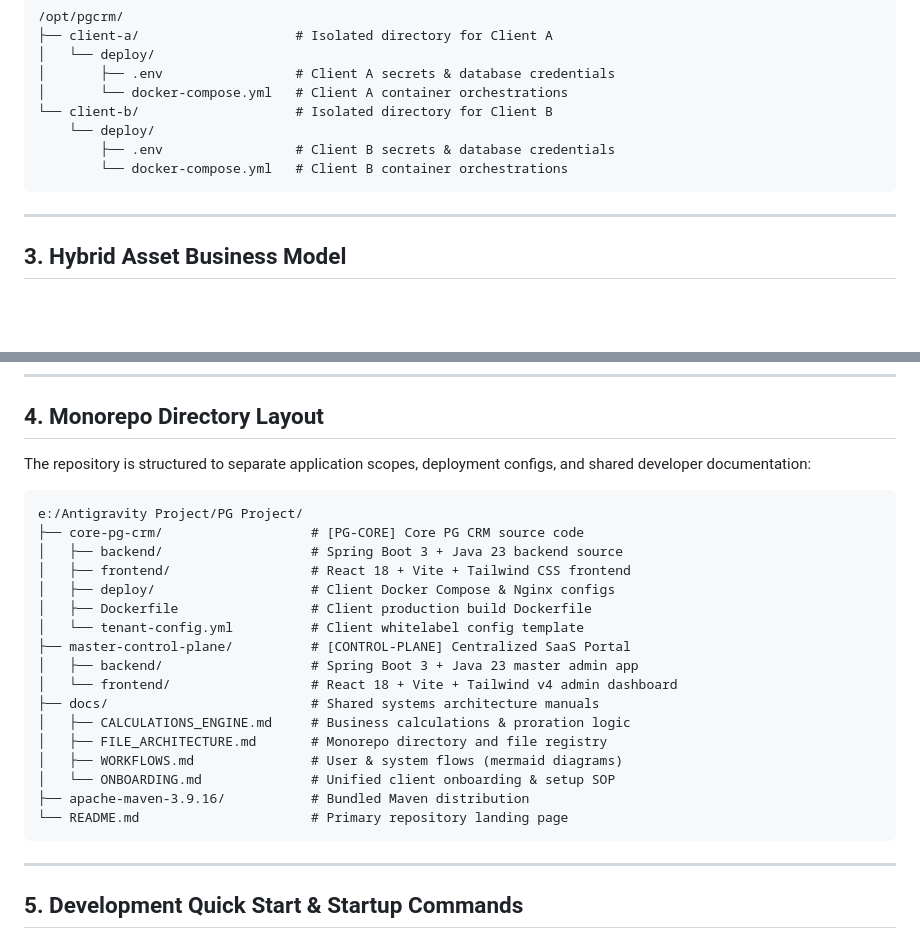
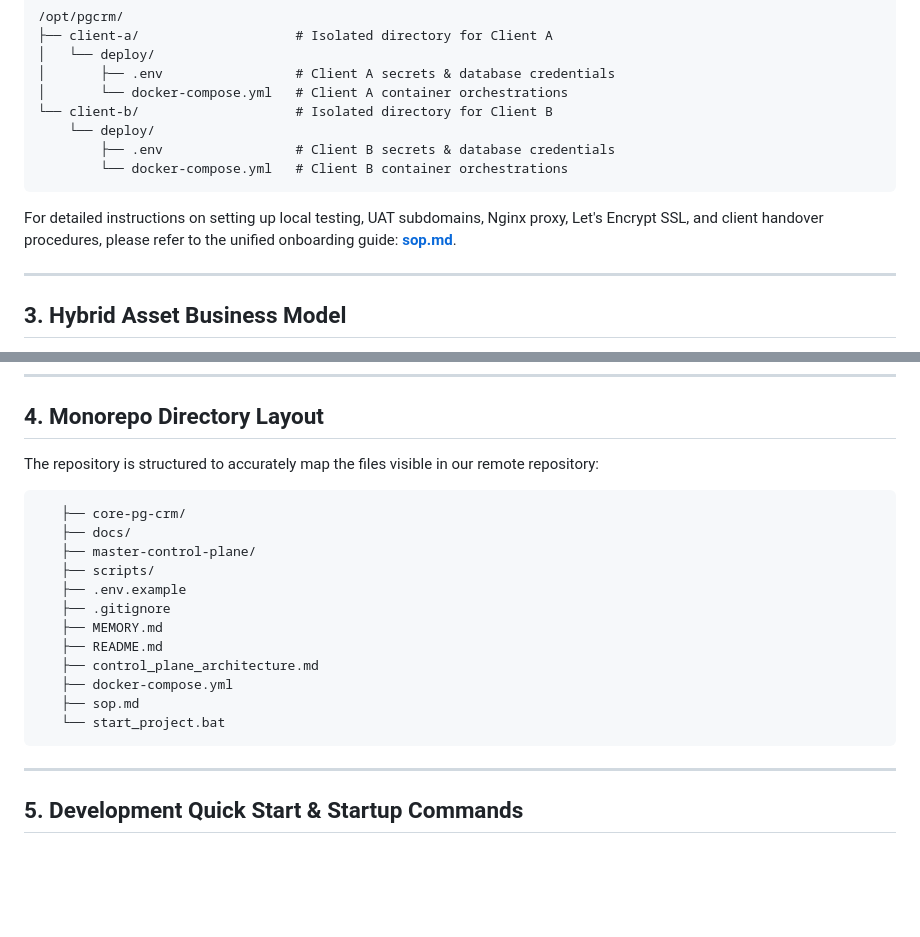
Before and after one commit to rahul-0906/PG-Project, a Markdown page: README.md, 2 parts joined by grey strips. Rendered like a GitHub page; blank space fills up the shorter version.

Commit message:
Synchronize directory trees in README.md and docs/FILE_ARCHITECTURE.md to reflect remote repo state, update onboarding guides link to root sop.md, and register root files

````diff
--- a/README.md
+++ b/README.md
@@ -56,6 +56,9 @@ In production, multiple single-tenant instances of `[PG-CORE]` are hosted on the
         └── docker-compose.yml   # Client B container orchestrations
 ```
 
+For detailed instructions on setting up local testing, UAT subdomains, Nginx proxy, Let's Encrypt SSL, and client handover procedures, please refer to the unified onboarding guide: **[sop.md](file:///E:/Antigravity%20Project/PG%20Project/sop.md)**.
+
+
 ---
 
 ## 3. Hybrid Asset Business Model
@@ -69,26 +72,21 @@ The system operates on the **Hybrid Asset Model**:
 
 ## 4. Monorepo Directory Layout
 
-The repository is structured to separate application scopes, deployment configs, and shared developer documentation:
+The repository is structured to accurately map the files visible in our remote repository:
 
 ```
-e:/Antigravity Project/PG Project/
-├── core-pg-crm/                   # [PG-CORE] Core PG CRM source code
-│   ├── backend/                   # Spring Boot 3 + Java 23 backend source
-│   ├── frontend/                  # React 18 + Vite + Tailwind CSS frontend
-│   ├── deploy/                    # Client Docker Compose & Nginx configs
-│   ├── Dockerfile                 # Client production build Dockerfile
-│   └── tenant-config.yml          # Client whitelabel config template
-├── master-control-plane/          # [CONTROL-PLANE] Centralized SaaS Portal
-│   ├── backend/                   # Spring Boot 3 + Java 23 master admin app
-│   └── frontend/                  # React 18 + Vite + Tailwind v4 admin dashboard
-├── docs/                          # Shared systems architecture manuals
-│   ├── CALCULATIONS_ENGINE.md     # Business calculations & proration logic
-│   ├── FILE_ARCHITECTURE.md       # Monorepo directory and file registry
-│   ├── WORKFLOWS.md               # User & system flows (mermaid diagrams)
-│   └── ONBOARDING.md              # Unified client onboarding & setup SOP
-├── apache-maven-3.9.16/           # Bundled Maven distribution
-└── README.md                      # Primary repository landing page
+   ├── core-pg-crm/
+   ├── docs/
+   ├── master-control-plane/
+   ├── scripts/
+   ├── .env.example
+   ├── .gitignore
+   ├── MEMORY.md
+   ├── README.md
+   ├── control_plane_architecture.md
+   ├── docker-compose.yml
+   ├── sop.md
+   └── start_project.bat
 ```
 
 ---
````
Also changed, not shown: docs/FILE_ARCHITECTURE.md (+30 -0 lines).
